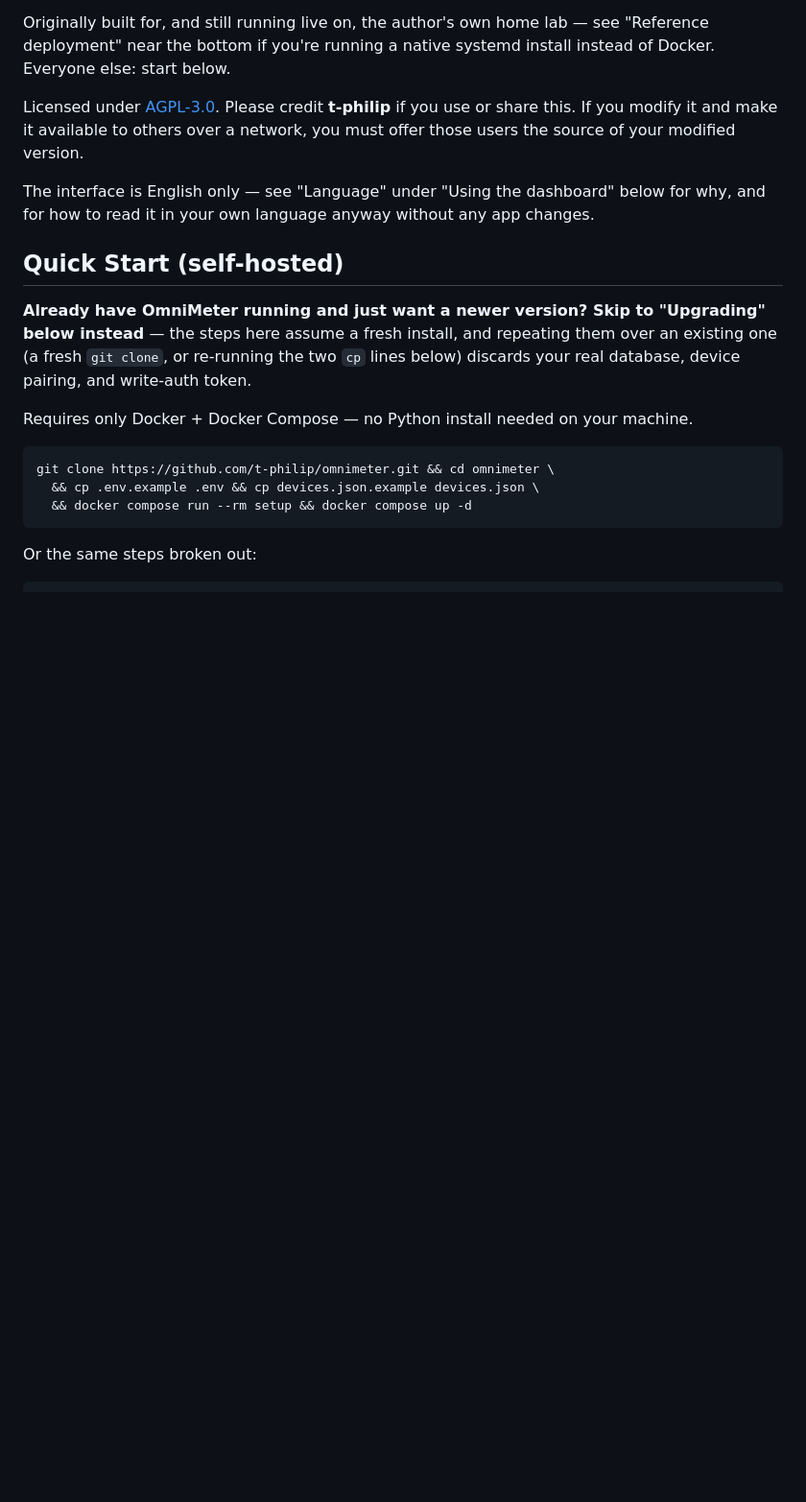
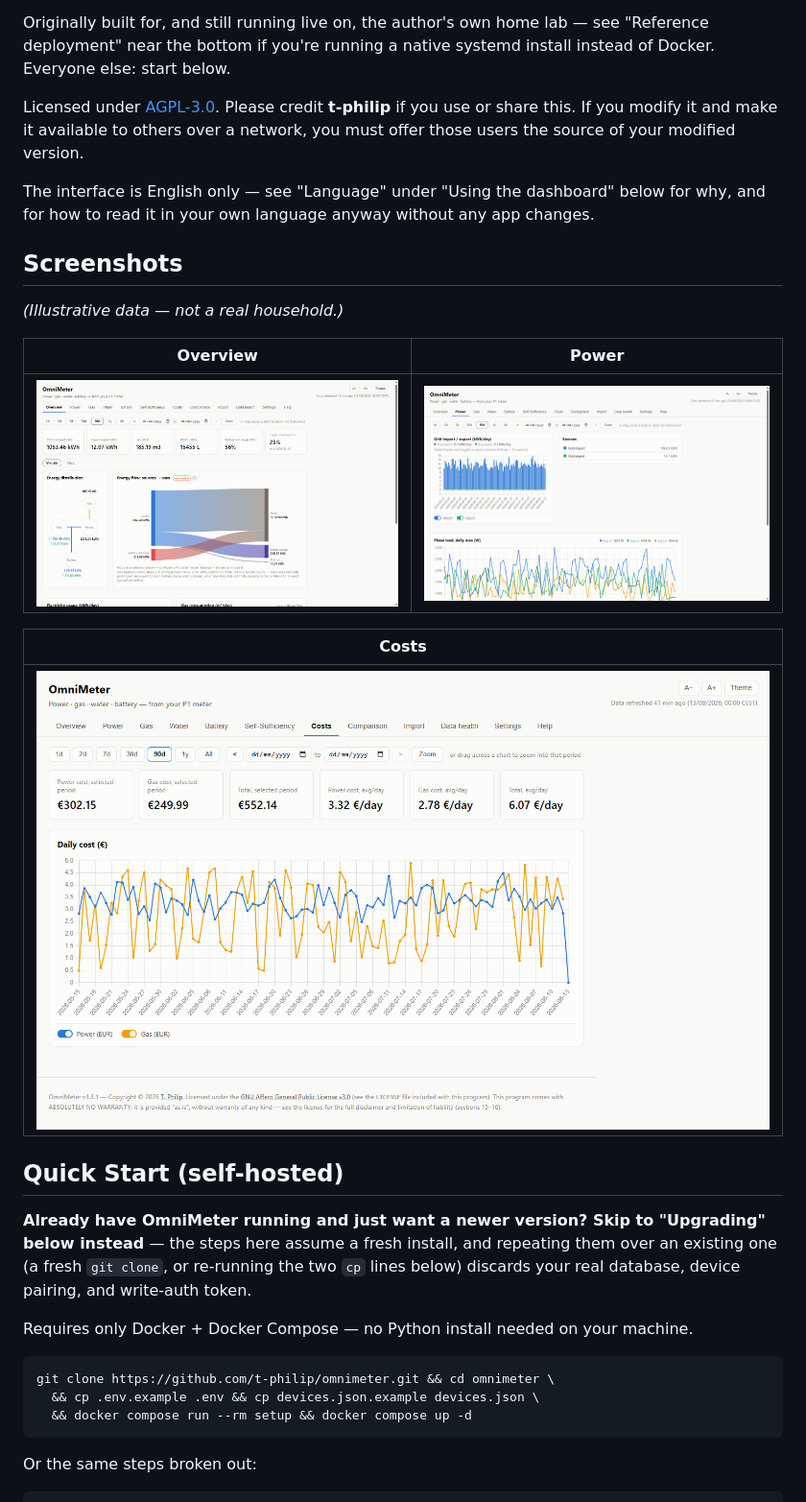
Before and after one commit to t-philip/omnimeter, a Markdown page: README.md, the part around the change. Shown: that part at 96% size. Drawn GitHub-style; pictures changed too: docs/screenshots/costs.png (added), docs/screenshots/overview.png (added), docs/screenshots/power.png (added); blank space fills up the shorter version.

Commit message:
Add README screenshots and bump to v1.3.2
Adds Overview/Power/Costs dashboard screenshots (synthetic demo data,
no real household values) so the README shows the app before someone
clones it. GitHub topics were also added to the repo separately for
search discoverability.

```diff
--- a/README.md
+++ b/README.md
@@ -35,6 +35,18 @@ users the source of your modified version.
 
 The interface is English only — see "Language" under "Using the dashboard" below for
 why, and for how to read it in your own language anyway without any app changes.
+
+## Screenshots
+
+*(Illustrative data — not a real household.)*
+
+| Overview | Power |
+|---|---|
+| [![Overview tab](docs/screenshots/overview.png)](docs/screenshots/overview.png) | [![Power tab](docs/screenshots/power.png)](docs/screenshots/power.png) |
+
+| Costs |
+|---|
+| [![Costs tab](docs/screenshots/costs.png)](docs/screenshots/costs.png) |
 
 ## Quick Start (self-hosted)
 
```
Also changed, not shown: 1 other file.
